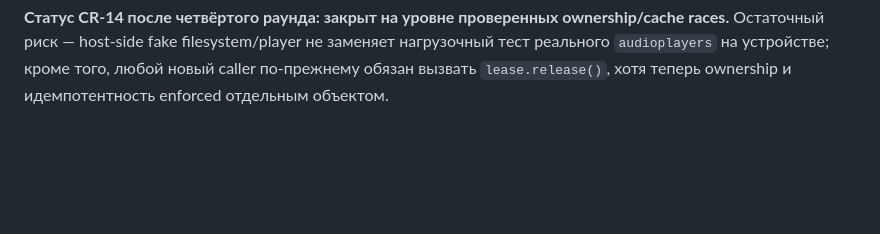
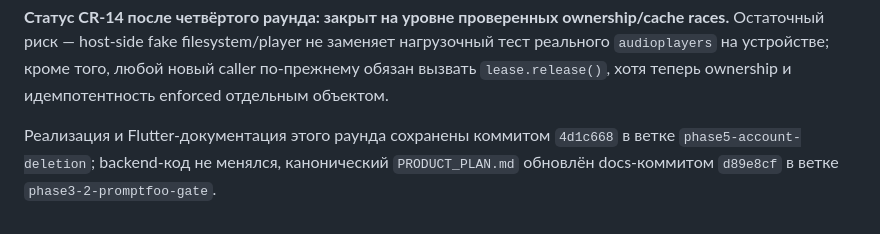
Before and after one commit to bodia2010/exam-trainer, a Markdown page: CODE_REVIEW_2026-07-15.md, the part around the change. Rendered like a GitHub page; blank space fills up the shorter version.

```diff
--- a/CODE_REVIEW_2026-07-15.md
+++ b/CODE_REVIEW_2026-07-15.md
@@ -1279,3 +1279,8 @@ ownership/cache races.** Остаточный риск — host-side fake filesy
 не заменяет нагрузочный тест реального `audioplayers` на устройстве; кроме
 того, любой новый caller по-прежнему обязан вызвать `lease.release()`, хотя
 теперь ownership и идемпотентность enforced отдельным объектом.
+
+Реализация и Flutter-документация этого раунда сохранены коммитом
+`4d1c668` в ветке `phase5-account-deletion`; backend-код не менялся,
+канонический `PRODUCT_PLAN.md` обновлён docs-коммитом `d89e8cf` в ветке
+`phase3-2-promptfoo-gate`.
```
Also changed, not shown: NEXT_AGENT_PROMPT.md (+2 -2 lines).
